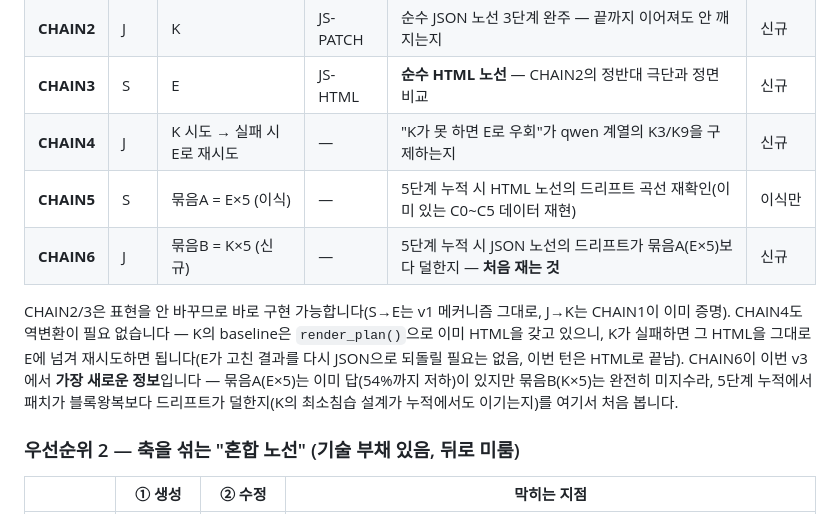
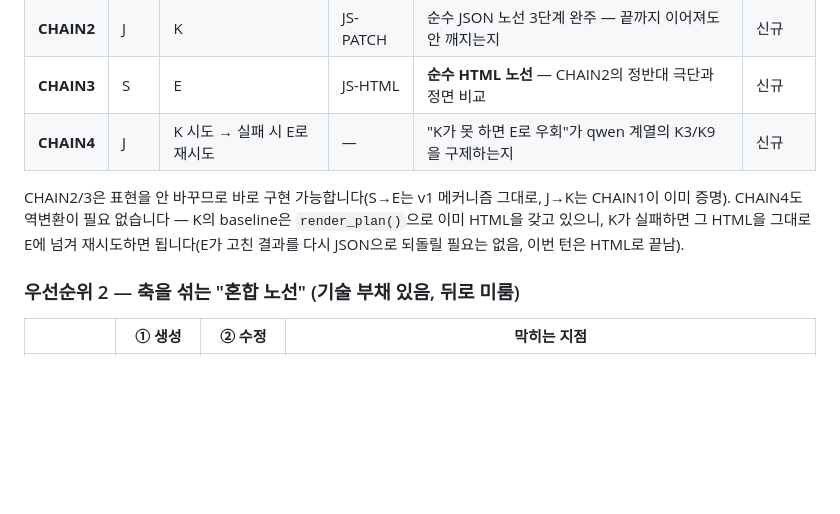
Before and after one commit to New-Vent/model-benchmark, a Markdown page: versions/v3/README.md, the part around the change. Rendered like a GitHub page; blank space fills up the shorter version.

Commit message:
docs : v3 README.md 수정

```diff
--- a/versions/v3/README.md
+++ b/versions/v3/README.md
@@ -72,16 +72,12 @@ LLM이 직접 코드로 짜게 하면 안 되고, 서버가 이미 검증한 컴
 | **CHAIN2** | J | K | JS-PATCH | 순수 JSON 노선 3단계 완주 — 끝까지 이어져도 안 깨지는지 | 신규 |
 | **CHAIN3** | S | E | JS-HTML | **순수 HTML 노선** — CHAIN2의 정반대 극단과 정면 비교 | 신규 |
 | **CHAIN4** | J | K 시도 → 실패 시 E로 재시도 | — | "K가 못 하면 E로 우회"가 qwen 계열의 K3/K9을 구제하는지 | 신규 |
-| **CHAIN5** | S | 묶음A = E×5 (이식) | — | 5단계 누적 시 HTML 노선의 드리프트 곡선 재확인(이미 있는 C0~C5 데이터 재현) | 이식만 |
-| **CHAIN6** | J | 묶음B = K×5 (신규) | — | 5단계 누적 시 JSON 노선의 드리프트가 묶음A(E×5)보다 덜한지 — **처음 재는 것** | 신규 |
 
 CHAIN2/3은 표현을 안 바꾸므로 바로 구현 가능합니다(S→E는 v1 메커니즘 그대로,
 J→K는 CHAIN1이 이미 증명). CHAIN4도 역변환이 필요 없습니다 — K의 baseline은
 `render_plan()`으로 이미 HTML을 갖고 있으니, K가 실패하면 그 HTML을 그대로 E에 넘겨
 재시도하면 됩니다(E가 고친 결과를 다시 JSON으로 되돌릴 필요는 없음, 이번 턴은 HTML로
-끝남). CHAIN6이 이번 v3에서 **가장 새로운 정보**입니다 — 묶음A(E×5)는 이미 답(54%까지
-저하)이 있지만 묶음B(K×5)는 완전히 미지수라, 5단계 누적에서 패치가 블록왕복보다
-드리프트가 덜한지(K의 최소침습 설계가 누적에서도 이기는지)를 여기서 처음 봅니다.
+끝남).
 
 ### 우선순위 2 — 축을 섞는 "혼합 노선" (기술 부채 있음, 뒤로 미룸)
 
```
